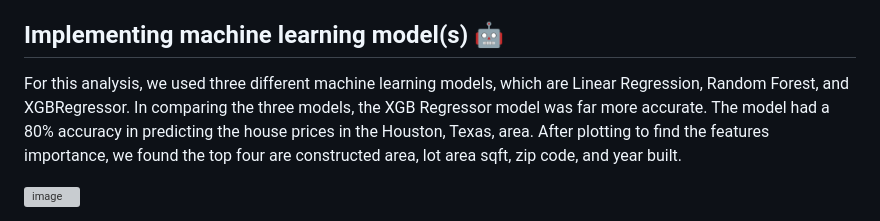
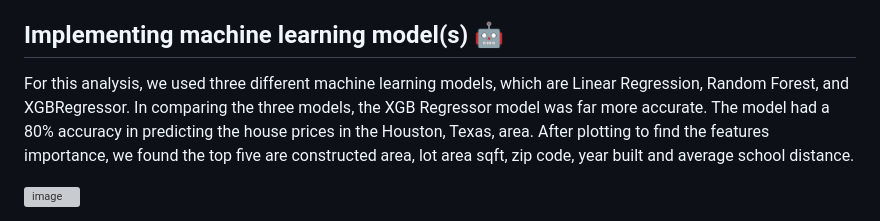
Before and after one commit to Hecgithub/House_Price_Prediction, a Markdown page: README.md, the part around the change. Rendered like a GitHub page; grey boxes are pictures that could not be loaded.

Commit message:
Update README.md
Corrected sentences in README

```diff
--- a/README.md
+++ b/README.md
@@ -76,7 +76,7 @@ A folder containing three files with code to pre-process the data can be found h
 
 ## Implementing machine learning model(s) 🤖
 
-For this analysis, we used three different machine learning models, which are Linear Regression, Random Forest, and XGBRegressor. In comparing the three models, the XGB Regressor model was far more accurate. The model had a 80% accuracy in predicting the house prices in the Houston, Texas, area. After plotting to find the features importance, we found the top four are constructed area, lot area sqft, zip code, and year built.
+For this analysis, we used three different machine learning models, which are Linear Regression, Random Forest, and XGBRegressor. In comparing the three models, the XGB Regressor model was far more accurate. The model had a 80% accuracy in predicting the house prices in the Houston, Texas, area. After plotting to find the features importance, we found the top five are constructed area, lot area sqft, zip code, year built and average school distance.
 
 ![image](https://user-images.githubusercontent.com/111020934/214444466-4d408253-b8de-4cf0-a007-d3b039373b02.png)
 
```
